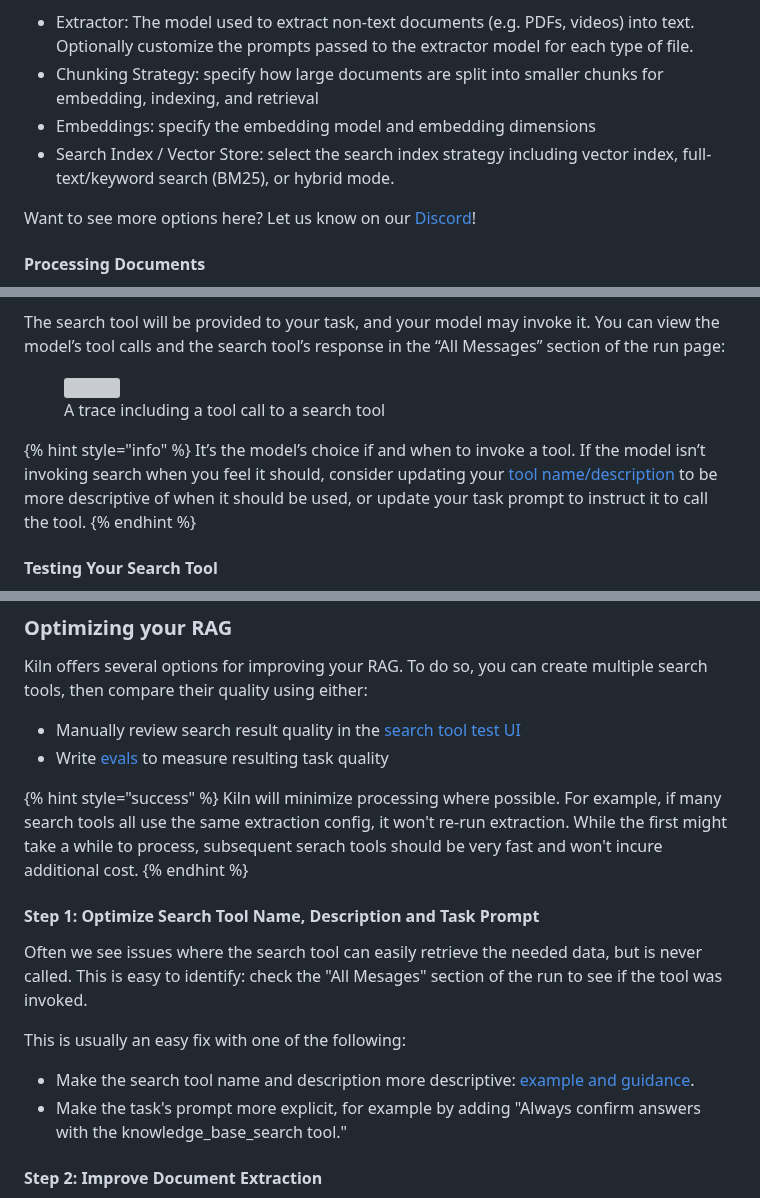
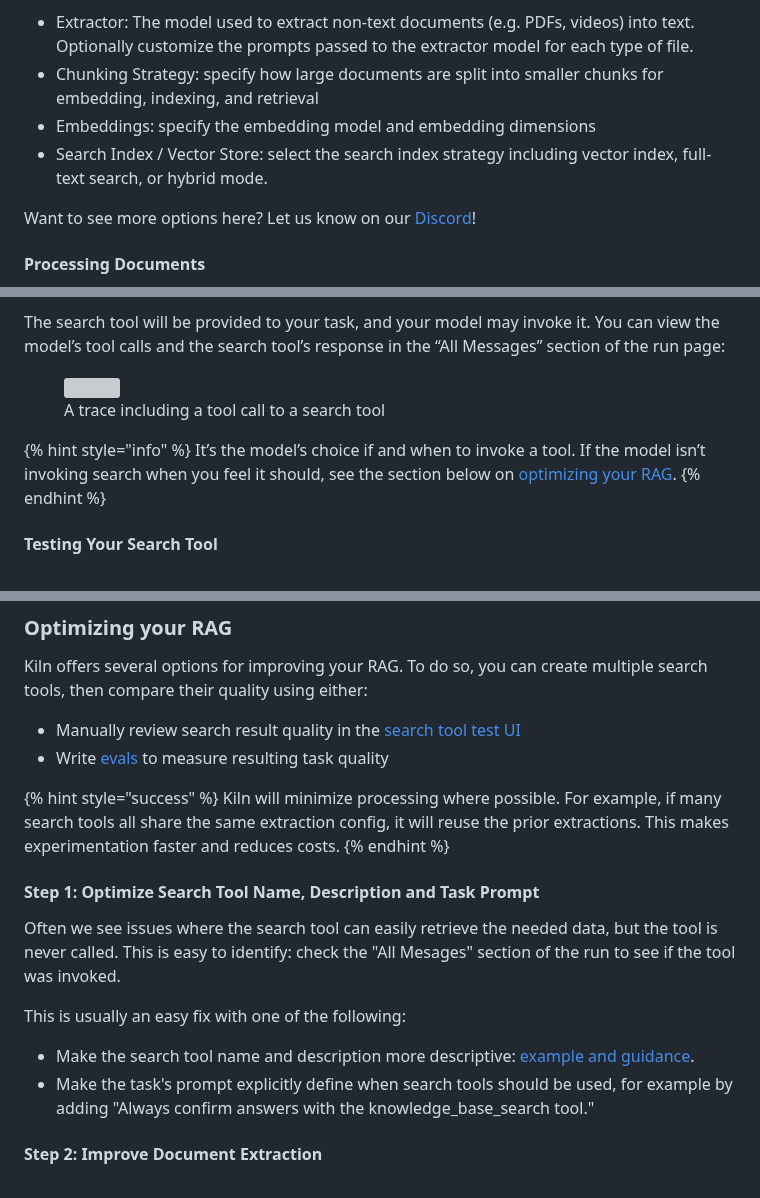
Before and after one commit to Kiln-AI/docs, a Markdown page: docs/documents-and-search-rag.md, 3 parts joined by grey strips. Drawn GitHub-style; grey boxes are pictures that could not be loaded.

Commit message:
GITBOOK-238: No subject

```diff
--- a/docs/documents-and-search-rag.md
+++ b/docs/documents-and-search-rag.md
@@ -104,7 +104,7 @@ You can customize:
 * Extractor: The model used to extract non-text documents (e.g. PDFs, videos) into text. Optionally customize the prompts passed to the extractor model for each type of file.
 * Chunking Strategy: specify how large documents are split into smaller chunks for embedding, indexing, and retrieval
 * Embeddings: specify the embedding model and embedding dimensions
-* Search Index / Vector Store: select the search index strategy including vector index, full-text/keyword search (BM25), or hybrid mode.
+* Search Index / Vector Store: select the search index strategy including vector index, full-text search, or hybrid mode.
 
 Want to see more options here? Let us know on our [Discord](https://kiln.tech/discord)!
 
@@ -129,7 +129,7 @@ The search tool will be provided to your task, and your model may invoke it. You
 <figure><img src="../.gitbook/assets/Screenshot 2025-09-18 at 2.29.03 PM.png" alt="" width="375"><figcaption><p>A trace including a tool call to a search tool</p></figcaption></figure>
 
 {% hint style="info" %}
-It’s the model’s choice if and when to invoke a tool. If the model isn’t invoking search when you feel it should, consider updating your [tool name/description](documents-and-search-rag.md#search-tool-name-and-description) to be more descriptive of when it should be used, or update your task prompt to instruct it to call the tool.
+It’s the model’s choice if and when to invoke a tool. If the model isn’t invoking search when you feel it should, see the section below on [optimizing your RAG](documents-and-search-rag.md#step-1-optimize-search-tool-name-description-and-task-prompt).
 {% endhint %}
 
 #### Testing Your Search Tool
@@ -157,17 +157,17 @@ Kiln offers several options for improving your RAG. To do so, you can create mul
 * Write [evals](evaluations.md) to measure resulting task quality
 
 {% hint style="success" %}
-Kiln will minimize processing where possible. For example, if many search tools all use the same extraction config, it won't re-run extraction. While the first might take a while to process, subsequent serach tools should be very fast and won't incure additional cost.
+Kiln will minimize processing where possible. For example, if many search tools all share the same extraction config, it will reuse the prior extractions. This makes experimentation faster and reduces costs.
 {% endhint %}
 
 #### Step 1: Optimize Search Tool Name, Description and Task Prompt
 
-Often we see issues where the search tool can easily retrieve the needed data, but is never called. This is easy to identify: check the "All Mesages" section of the run to see if the tool was invoked.
+Often we see issues where the search tool can easily retrieve the needed data, but the tool is never called. This is easy to identify: check the "All Mesages" section of the run to see if the tool was invoked.
 
 This is usually an easy fix with one of the following:
 
 * Make the search tool name and description more descriptive: [example and guidance](documents-and-search-rag.md#search-tool-name-and-description).
-* Make the task's prompt more explicit, for example by adding "Always confirm answers with the knowledge\_base\_search tool."
+* Make the task's prompt explicitly define when search tools should be used, for example by adding "Always confirm answers with the knowledge\_base\_search tool."
 
 #### Step 2: Improve Document Extraction
 
```
